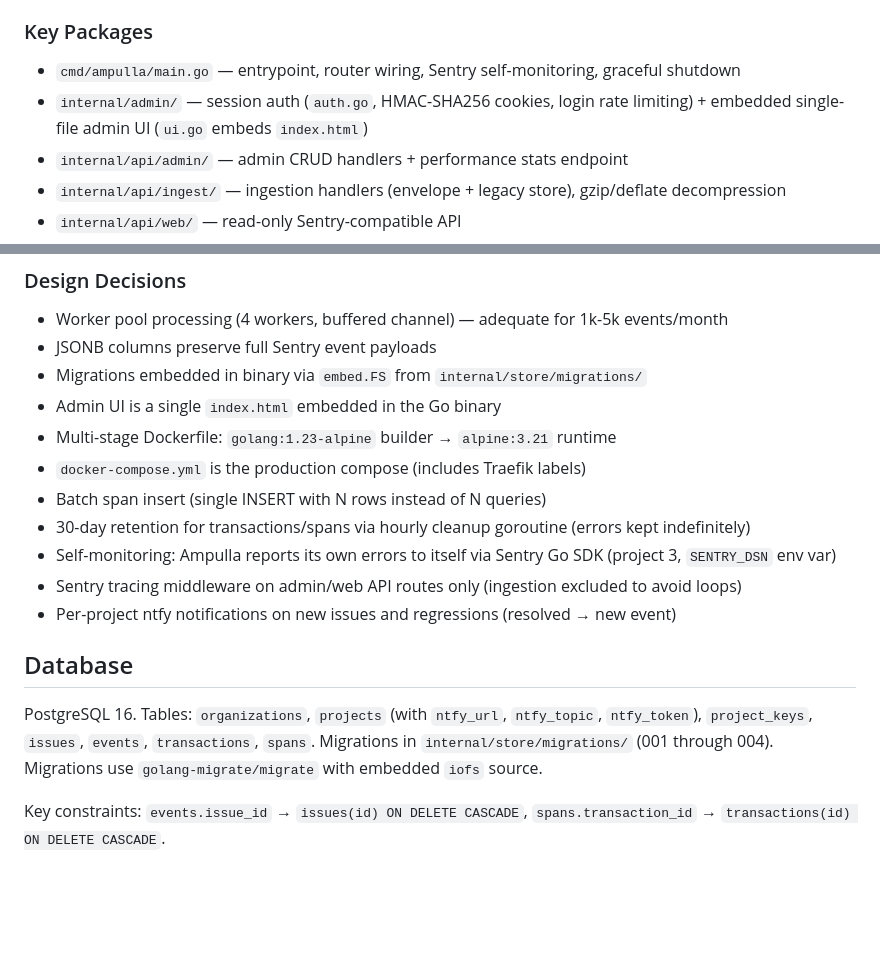
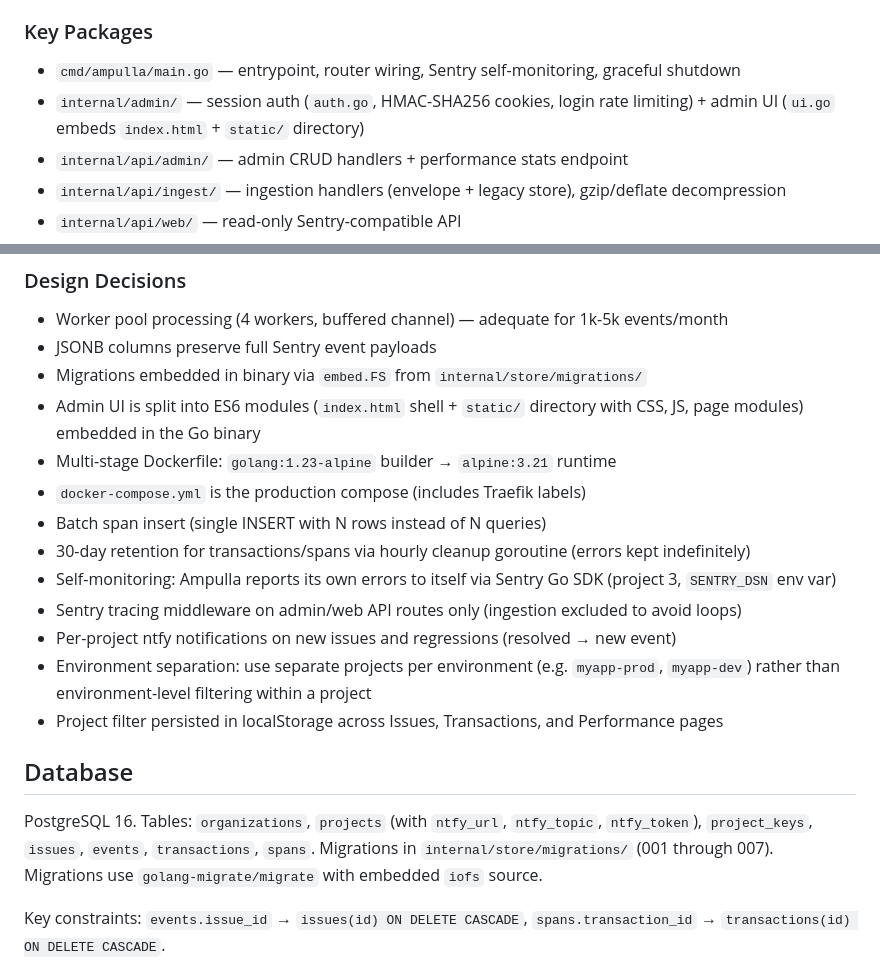
Before and after one commit to elmisi/ampulla, a Markdown page: CLAUDE.md, 2 parts joined by grey strips. Rendered like a GitHub page; blank space fills up the shorter version.

```diff
--- a/CLAUDE.md
+++ b/CLAUDE.md
@@ -57,7 +57,7 @@ Both Web API and Admin API are only mounted when `ADMIN_USER` + `ADMIN_PASSWORD`
 ### Key Packages
 
 - `cmd/ampulla/main.go` — entrypoint, router wiring, Sentry self-monitoring, graceful shutdown
-- `internal/admin/` — session auth (`auth.go`, HMAC-SHA256 cookies, login rate limiting) + embedded single-file admin UI (`ui.go` embeds `index.html`)
+- `internal/admin/` — session auth (`auth.go`, HMAC-SHA256 cookies, login rate limiting) + admin UI (`ui.go` embeds `index.html` + `static/` directory)
 - `internal/api/admin/` — admin CRUD handlers + performance stats endpoint
 - `internal/api/ingest/` — ingestion handlers (envelope + legacy store), gzip/deflate decompression
 - `internal/api/web/` — read-only Sentry-compatible API
@@ -76,7 +76,7 @@ Both Web API and Admin API are only mounted when `ADMIN_USER` + `ADMIN_PASSWORD`
 - Worker pool processing (4 workers, buffered channel) — adequate for 1k-5k events/month
 - JSONB columns preserve full Sentry event payloads
 - Migrations embedded in binary via `embed.FS` from `internal/store/migrations/`
-- Admin UI is a single `index.html` embedded in the Go binary
+- Admin UI is split into ES6 modules (`index.html` shell + `static/` directory with CSS, JS, page modules) embedded in the Go binary
 - Multi-stage Dockerfile: `golang:1.23-alpine` builder → `alpine:3.21` runtime
 - `docker-compose.yml` is the production compose (includes Traefik labels)
 - Batch span insert (single INSERT with N rows instead of N queries)
@@ -84,10 +84,12 @@ Both Web API and Admin API are only mounted when `ADMIN_USER` + `ADMIN_PASSWORD`
 - Self-monitoring: Ampulla reports its own errors to itself via Sentry Go SDK (project 3, `SENTRY_DSN` env var)
 - Sentry tracing middleware on admin/web API routes only (ingestion excluded to avoid loops)
 - Per-project ntfy notifications on new issues and regressions (resolved → new event)
+- Environment separation: use separate projects per environment (e.g. `myapp-prod`, `myapp-dev`) rather than environment-level filtering within a project
+- Project filter persisted in localStorage across Issues, Transactions, and Performance pages
 
 ## Database
 
-PostgreSQL 16. Tables: `organizations`, `projects` (with `ntfy_url`, `ntfy_topic`, `ntfy_token`), `project_keys`, `issues`, `events`, `transactions`, `spans`. Migrations in `internal/store/migrations/` (001 through 004). Migrations use `golang-migrate/migrate` with embedded `iofs` source.
+PostgreSQL 16. Tables: `organizations`, `projects` (with `ntfy_url`, `ntfy_topic`, `ntfy_token`), `project_keys`, `issues`, `events`, `transactions`, `spans`. Migrations in `internal/store/migrations/` (001 through 007). Migrations use `golang-migrate/migrate` with embedded `iofs` source.
 
 Key constraints: `events.issue_id` → `issues(id) ON DELETE CASCADE`, `spans.transaction_id` → `transactions(id) ON DELETE CASCADE`.
 
```
Also changed, not shown: README.md (+16 -2 lines).
